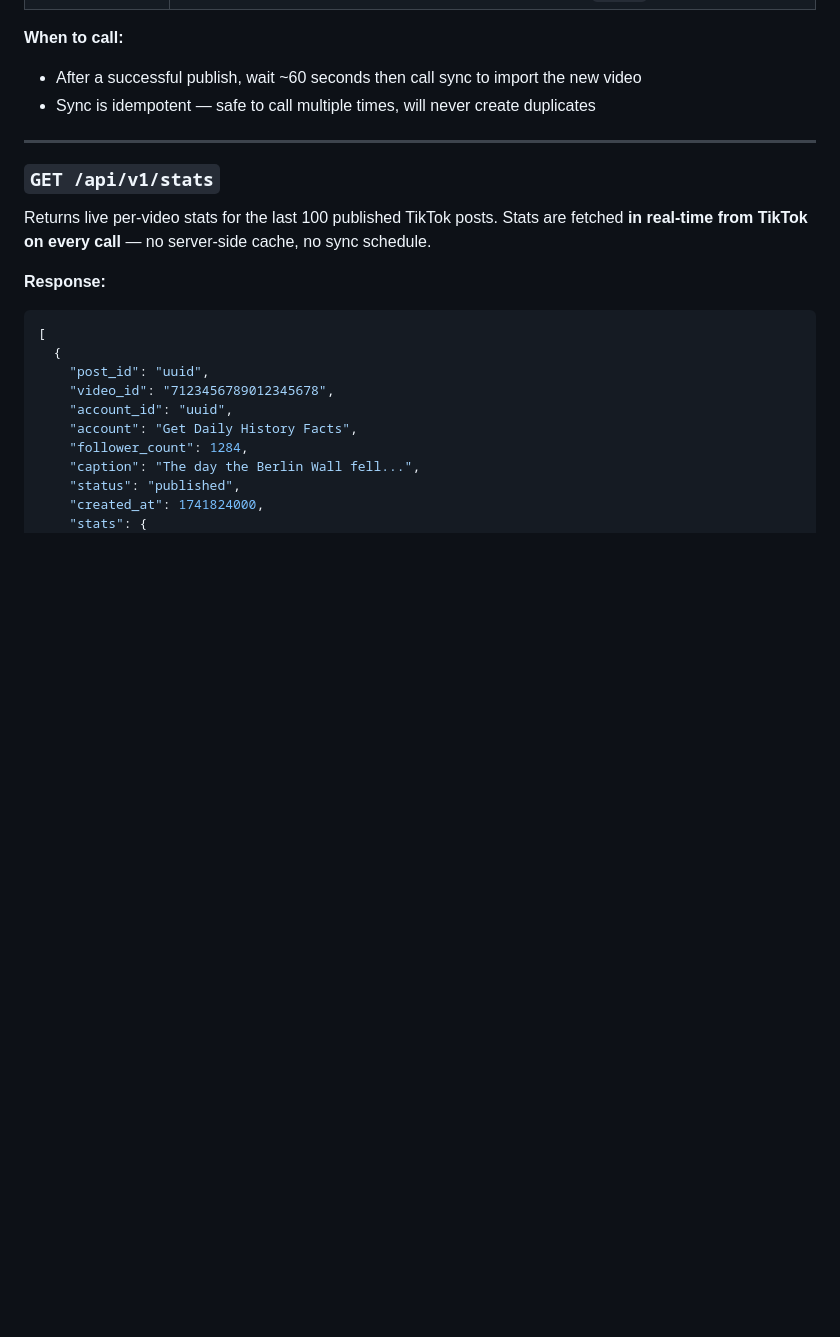
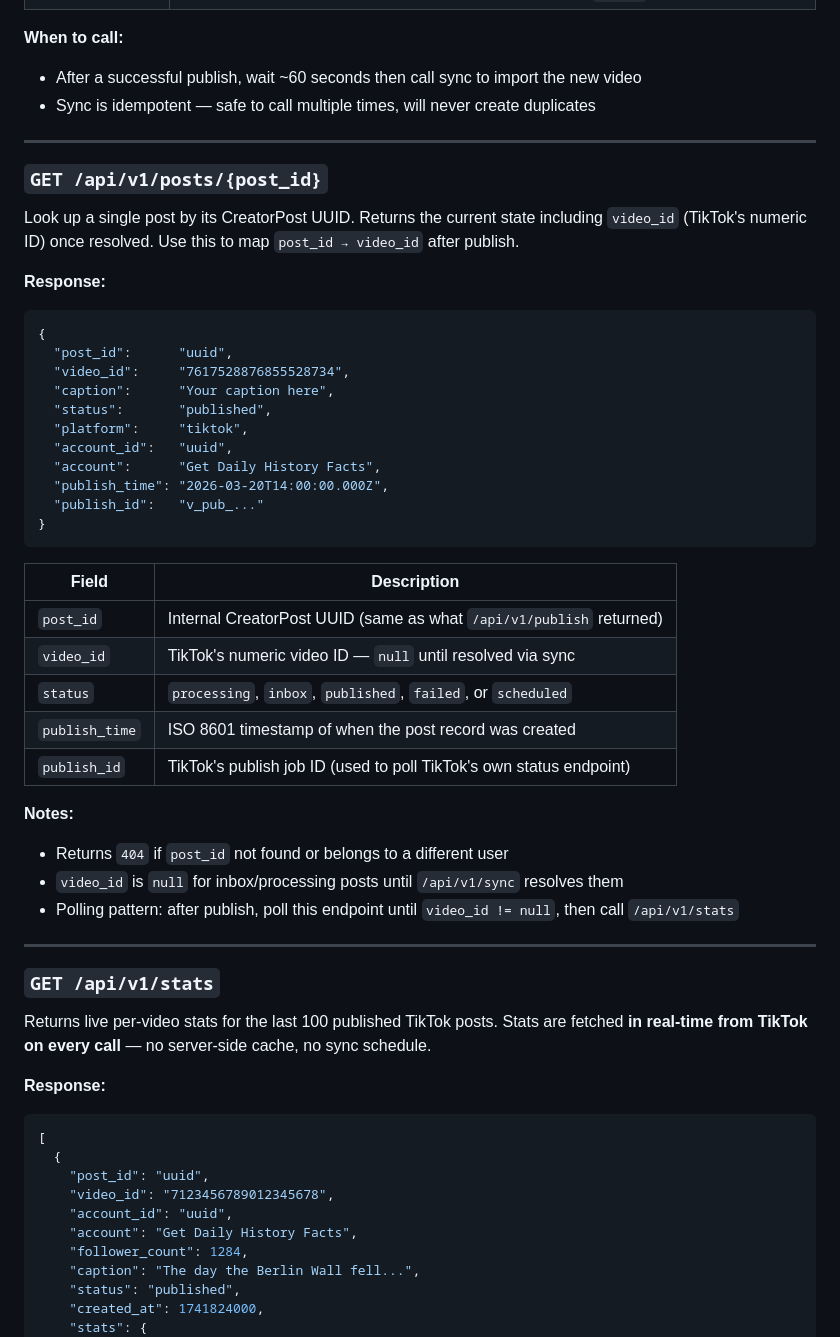
Before and after one commit to mattdonders/tiktok-creator-app, a Markdown page: docs/pipeline-api-reference.md, the part around the change. Rendered like a GitHub page; blank space fills up the shorter version.

Commit message:
Document GET /api/v1/posts/:post_id in pipeline API reference
Co-Authored-By: Claude Sonnet 4.6 <noreply@anthropic.com>

````diff
--- a/docs/pipeline-api-reference.md
+++ b/docs/pipeline-api-reference.md
@@ -136,6 +136,40 @@ Syncs all published TikTok videos for an account into the CreatorPost database.
 
 ---
 
+### `GET /api/v1/posts/{post_id}`
+
+Look up a single post by its CreatorPost UUID. Returns the current state including `video_id` (TikTok's numeric ID) once resolved. Use this to map `post_id → video_id` after publish.
+
+**Response:**
+```json
+{
+  "post_id":      "uuid",
+  "video_id":     "7617528876855528734",
+  "caption":      "Your caption here",
+  "status":       "published",
+  "platform":     "tiktok",
+  "account_id":   "uuid",
+  "account":      "Get Daily History Facts",
+  "publish_time": "2026-03-20T14:00:00.000Z",
+  "publish_id":   "v_pub_..."
+}
+```
+
+| Field          | Description |
+|---------------|-------------|
+| `post_id`      | Internal CreatorPost UUID (same as what `/api/v1/publish` returned) |
+| `video_id`     | TikTok's numeric video ID — `null` until resolved via sync |
+| `status`       | `processing`, `inbox`, `published`, `failed`, or `scheduled` |
+| `publish_time` | ISO 8601 timestamp of when the post record was created |
+| `publish_id`   | TikTok's publish job ID (used to poll TikTok's own status endpoint) |
+
+**Notes:**
+- Returns `404` if `post_id` not found or belongs to a different user
+- `video_id` is `null` for inbox/processing posts until `/api/v1/sync` resolves them
+- Polling pattern: after publish, poll this endpoint until `video_id != null`, then call `/api/v1/stats`
+
+---
+
 ### `GET /api/v1/stats`
 
 Returns live per-video stats for the last 100 published TikTok posts. Stats are fetched **in real-time from TikTok on every call** — no server-side cache, no sync schedule.
````
